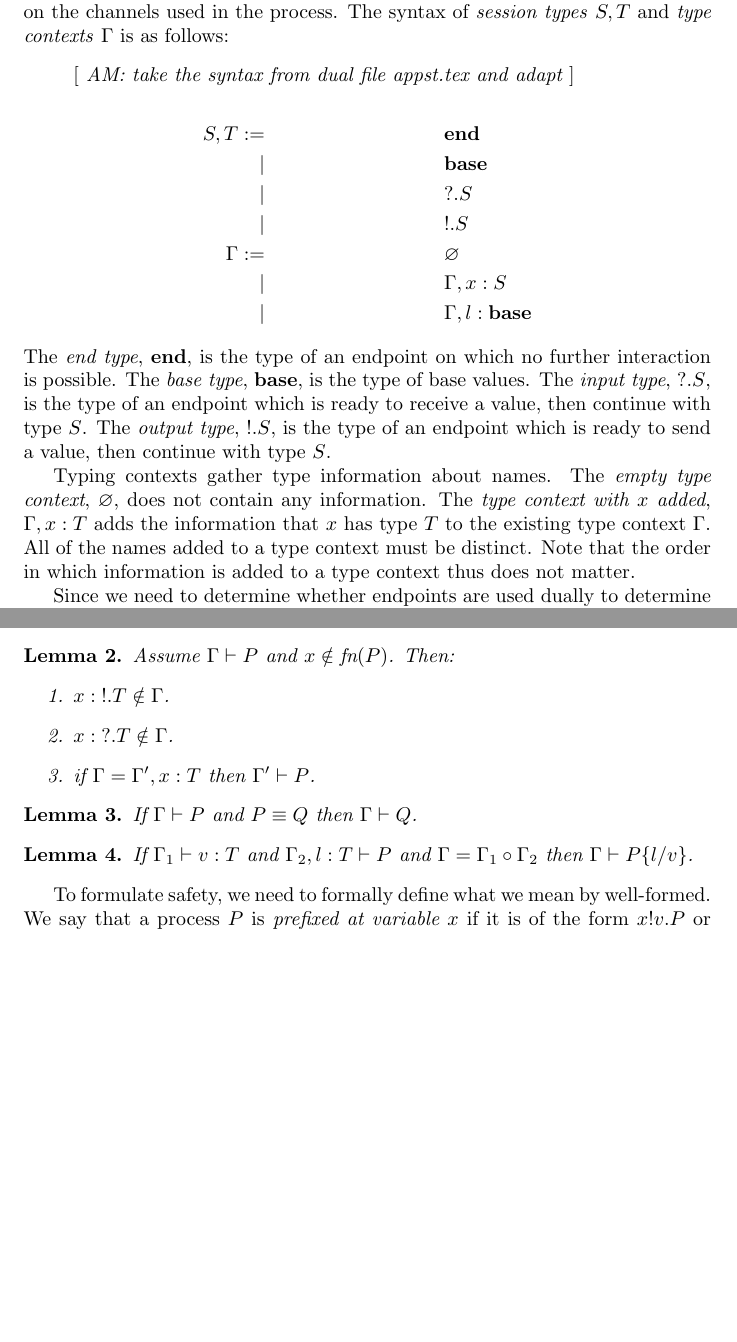
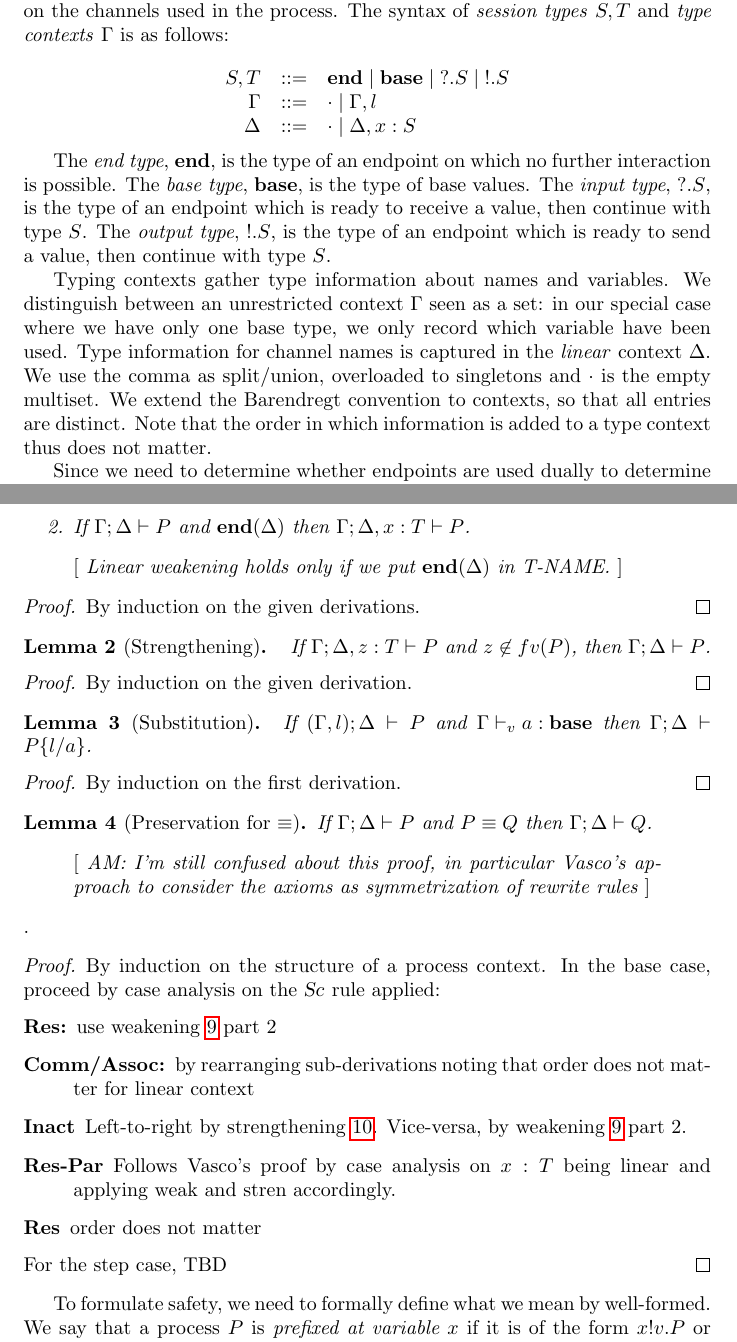
Before and after one commit to concurrentbenchmark/concurrentbenchmark, a LaTeX paper (technical-report/main.tex, which reads challenges/linearity.tex): two parts of pages 7 and 9 of 19, joined at a grey line, cut so that both start at the same text, the shorter picture padded with empty space. Compiled offline with pdfLaTeX.

Commit message:
inserted dual calculus in linearity section and other non-insignificant changes

```diff
--- a/challenges/linearity.tex
+++ b/challenges/linearity.tex
@@ -110,31 +122,44 @@ To alleviate this issue, we introduce a \emph{session type system}, which will d
 \paragraph{Syntax}
 Our type system does not type processes directly, but instead focuses on the channels used in the process.
 The syntax of \emph{session types} \( S, T \) and \emph{type contexts} \( \Gamma \) is as follows:
-\begin{metanote}
-  AM: take the syntax from dual file appst.tex and adapt
-\end{metanote}
-\begin{align*}
-  S,T := &&& \Tend \\
-  |&&& \Tbase \\
-  |&&& \Tin{S} \\
-  |&&& \Tout{S} \\
-  \Gamma := &&& \Cempty \\
-  |&&& \Cadd{\Gamma}{\hastype{x}{S}}
-       %% AM: added
-        \\
-  |&&& \Cadd{\Gamma}{\hastype{l}{\Tbase}} %% changed, AM
-\end{align*}
+
+\[
+  \begin{array}{rcl}
+  S,T & ::= & \Tend \mid \Tbase \mid \Tin{S} \mid \Tout{S} \\
+    \Gamma &::= & \Cempty \mid \Gamma, l \\
+                    \Delta &::= & \Cempty \mid \Cadd{\Delta}{\hastype{x}{S}}
+     \end{array}
+\]
+
+% \begin{metanote}
+%   AM: take the syntax from dual file appst.tex and adapt
+% \end{metanote}
+% \begin{align*}
+%   S,T := &&& \Tend \\
+%   |&&& \Tbase \\
+%   |&&& \Tin{S} \\
+%   |&&& \Tout{S} \\
+%   \Gamma := &&& \Cempty \\
+%   |&&& \Cadd{\Gamma}{\hastype{x}{S}}
+%        %% AM: added
+%         \\
+%   |&&& \Cadd{\Gamma}{\hastype{l}{\Tbase}} %% changed, AM
+% \end{align*}
 The \emph{end type}, \( \Tend \), is the type of an endpoint on which no further interaction is possible.
 The \emph{base type}, \( \Tbase \), is the type of base values.
 The \emph{input type}, \( \Tin{S} \), is the type of an endpoint which is ready to receive a value, then continue with type \( S \).
 The \emph{output type}, \( \Tout{S} \), is the type of an endpoint which is ready to send a value, then continue with type \( S \).
 
-Typing contexts gather type information about names.
-The \emph{empty type context}, \( \Cempty \), does not contain any information.
-The \emph{type context with \( x \) added}, \( \Cadd{\Gamma}{\hastype{x}{T}} \) adds the information that \( x \) has type \( T \) to the existing type context \( \Gamma \).
-All of the names added to a type context must be distinct.
-Note that
-the order in which information is added to a type context thus does not matter.
+Typing contexts gather type information about names and variables. We distinguish between an unrestricted context $\Gamma$ seen as a set: in our special case where we have only one base type, we only record which variable have been used.
+%
+Type information for channel names is captured in the \emph{linear}
+context $\Delta$. We use the comma as split/union, overloaded to
+singletons and $\cdot$ is the empty multiset.
+% The \emph{empty type context}, \( \Cempty \), does not contain any information.
+         %          The \emph{type context with \( x \) added}, \( \Cadd{\Gamma}{\hastype{x}{T}} \) adds the information that \( x \) has type \( T \) to the existing type context \( \Gamma \).
+We extend the Barendregt convention to contexts, so that all entries
+are distinct.  Note that the order in which information is added to a
+type context thus does not matter.
 % We treat type contexts as sets, not ordered lists, and the order in which information is added to a type context thus does not matter.
 
 Since we need to determine whether endpoints are used dually to determine whether processes are well-formed, we will need to formally define the dual of a type.
@@ -226 +288,0 @@ The following lemmas may be of use:
-  If \( \types{\Gamma}{P} \) and \( \un{T} \) then \( \types{\Cadd{\Gamma}{\hastype{x}{T}}}{P} \).
@@ -227,27 +294,73 @@ The following lemmas may be of use:
+      \item If \( \types{\Gamma; \Delta}{P} \) and \( \tend{\Delta} \) then
+    \( \types{\Gamma;\Cadd{\Delta}{\hastype{x}{T}}}{P} \).
+\end{enumerate}
 \end{lemma}
+\begin{metanote}
+  Linear weakening holds only if we put $\tend\Delta$ in T-NAME.
+\end{metanote}
+\begin{proof}
+  By induction on the given derivations.
+\end{proof}
+\begin{lemma}[Strengthening]\mbox{}
+  \label{lemma:strenD}
+  If \( \types{\Gamma; \Delta, z : T}{P} \) and $z\not\in fv(P)$, then \( \types{\Gamma; \Delta}{P} \).
+\end{lemma}
+\begin{proof}
+  By induction on the given derivation.
+\end{proof}
 
-\begin{lemma}
-  Assume \( \types{\Gamma}{P} \) and \( x \notin \freenames{P} \).
-  Then:
-  \begin{enumerate}
-  \item \( \hastype{x}{\Tout{T}} \notin \Gamma \).
-  \item \( \hastype{x}{\Tin{T}} \notin \Gamma \).
-  \item if \( \Gamma = \Cadd{\Gamma'}{\hastype{x}{T}} \) then \( \types{\Gamma'}{P} \).
-  \end{enumerate}
+\begin{lemma}[Substitution]\mbox{}
+  If $\types{(\Gamma, l);\Delta}{P}$ and ${\typev{\Gamma}{\hastype{a}{\Tbase}}}$ then
+  \( \types{\Gamma;\Delta}{\subst{P}{l}{a}} \).
 \end{lemma}
+\begin{proof}
+  By induction on the first derivation.
+\end{proof}
+\begin{lemma}[Preservation for $\equiv$]
+  If \( \types{\Gamma;\Delta}{P} \) and \( \scong{P}{Q} \) then \( \types{\Gamma;\Delta}{Q} \).
+\end{lemma}
+\begin{metanote}
+  AM: I'm still confused about this proof, in particular Vasco's approach to consider the axioms as symmetrization of rewrite rules
+\end{metanote}.
+\begin{proof}
+  By induction on the structure of a process context. In the base case, proceed by case analysis on the \textsl{Sc} rule applied:
+  \begin{description}
+  \item[Res:] use weakening~\ref{lemma:weak} part 2
+  \item[Comm/Assoc:] by rearranging sub-derivations noting that  order does not matter for linear context
+  \item[Inact] Left-to-right by
+    strengthening~\ref{lemma:strenD}. Vice-versa, by weakening~\ref{lemma:weak} part 2.
+  \item[Res-Par] Follows Vasco's proof by case analysis on $x : T$ being linear and applying weak and stren accordingly.
+  \item[Res] order does not matter
+  \end{description}
+  For the step case, TBD
+\end{proof}
 
-\begin{lemma}
-  If \( \types{\Gamma}{P} \) and \( \scong{P}{Q} \) then \( \types{\Gamma}{Q} \).
-\end{lemma}
-% \begin{metanote}
-%   AM: the statement of substitution was wrong: now it is consistent with the op sem, but I need to check the (I assume now simpler) proof. Note that $T$ must be \textbf{base} and \( \un{\Gamma_i} \) must also hold.
-% \end{metanote}
-\begin{lemma}
-  If \( \types{\Gamma_1}{\hastype{v}{T}} \) and
-  \( \types{\Cadd{\Gamma_2}{\hastype{l}{T}}}{P} \) and
-  \( \Gamma = \Csplit{\Gamma_1}{\Gamma_2} \) then
-  \( \types{\Gamma}{\subst{P}{l}{v}} \).
-\end{lemma}
+% \begin{lemma}
+%   If \( \types{\Gamma}{P} \) and \( \un{T} \) then \( \types{\Cadd{\Gamma}{\hastype{x}{T}}}{P} \).
+% \end{lemma}
+
+% \begin{lemma}
+%   Assume \( \types{\Gamma}{P} \) and \( x \notin \freenames{P} \).
+%   Then:
+%   \begin{enumerate}
+%   \item \( \hastype{x}{\Tout{T}} \notin \Gamma \).
+%   \item \( \hastype{x}{\Tin{T}} \notin \Gamma \).
+%   \item if \( \Gamma = \Cadd{\Gamma'}{\hastype{x}{T}} \) then \( \types{\Gamma'}{P} \).
+%   \end{enumerate}
+% \end{lemma}
+
+% \begin{lemma}
+%   If \( \types{\Gamma}{P} \) and \( \scong{P}{Q} \) then \( \types{\Gamma}{Q} \).
+% \end{lemma}
+% % \begin{metanote}
+% %   AM: the statement of substitution was wrong: now it is consistent with the op sem, but I need to check the (I assume now simpler) proof. Note that $T$ must be \textbf{base} and \( \un{\Gamma_i} \) must also hold.
+% % \end{metanote}
+% \begin{lemma}
+%   If \( \types{\Gamma_1}{\hastype{v}{T}} \) and
+%   \( \types{\Cadd{\Gamma_2}{\hastype{l}{T}}}{P} \) and
+%   \( \Gamma = \Csplit{\Gamma_1}{\Gamma_2} \) then
+%   \( \types{\Gamma}{\subst{P}{l}{v}} \).
+% \end{lemma}
 
 
 To formulate safety, we need to formally define what we mean by well-formed.
```
Also changed, not shown: appst.tex (+1 -1 lines), notes/notesAM.txt (+1 -1 lines), references.bib (+8 -0 lines), challenges/linearity.tex (121 more changed lines).
